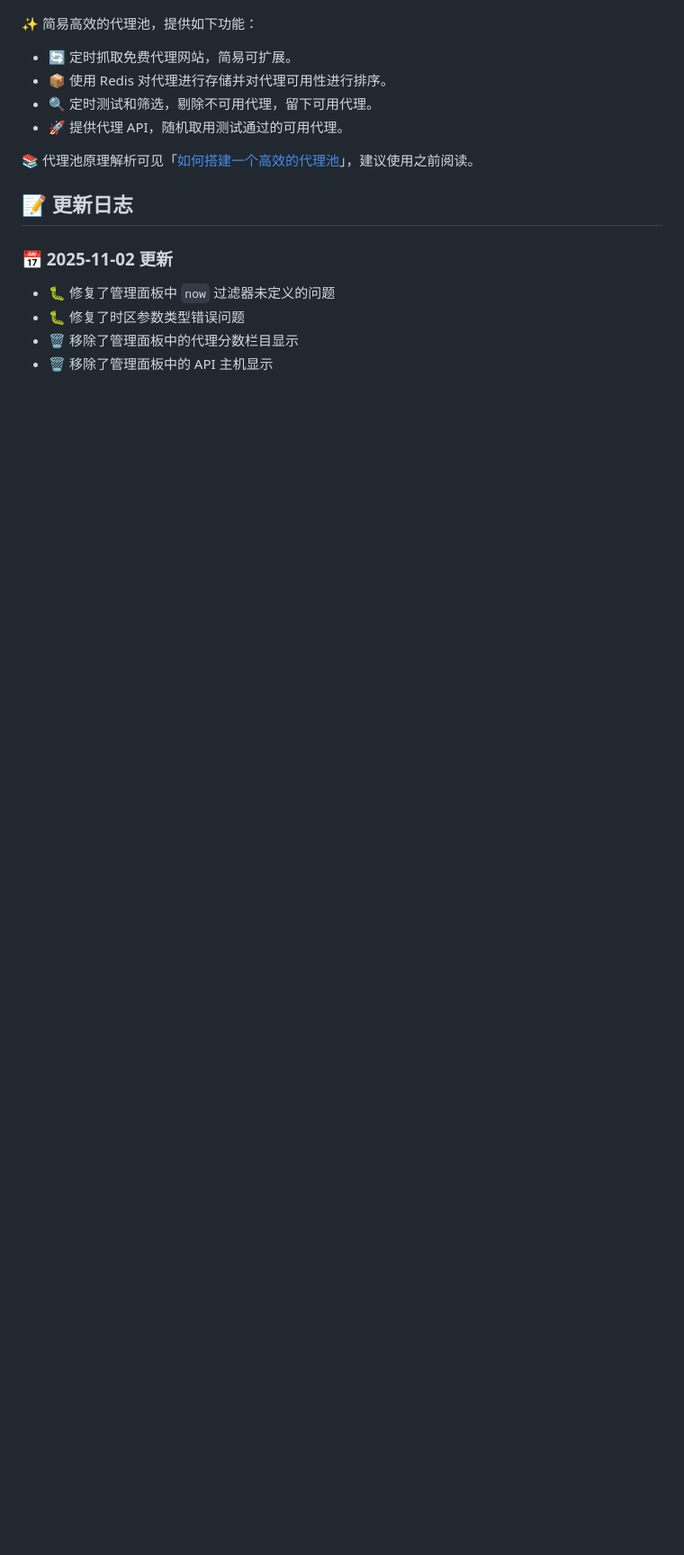
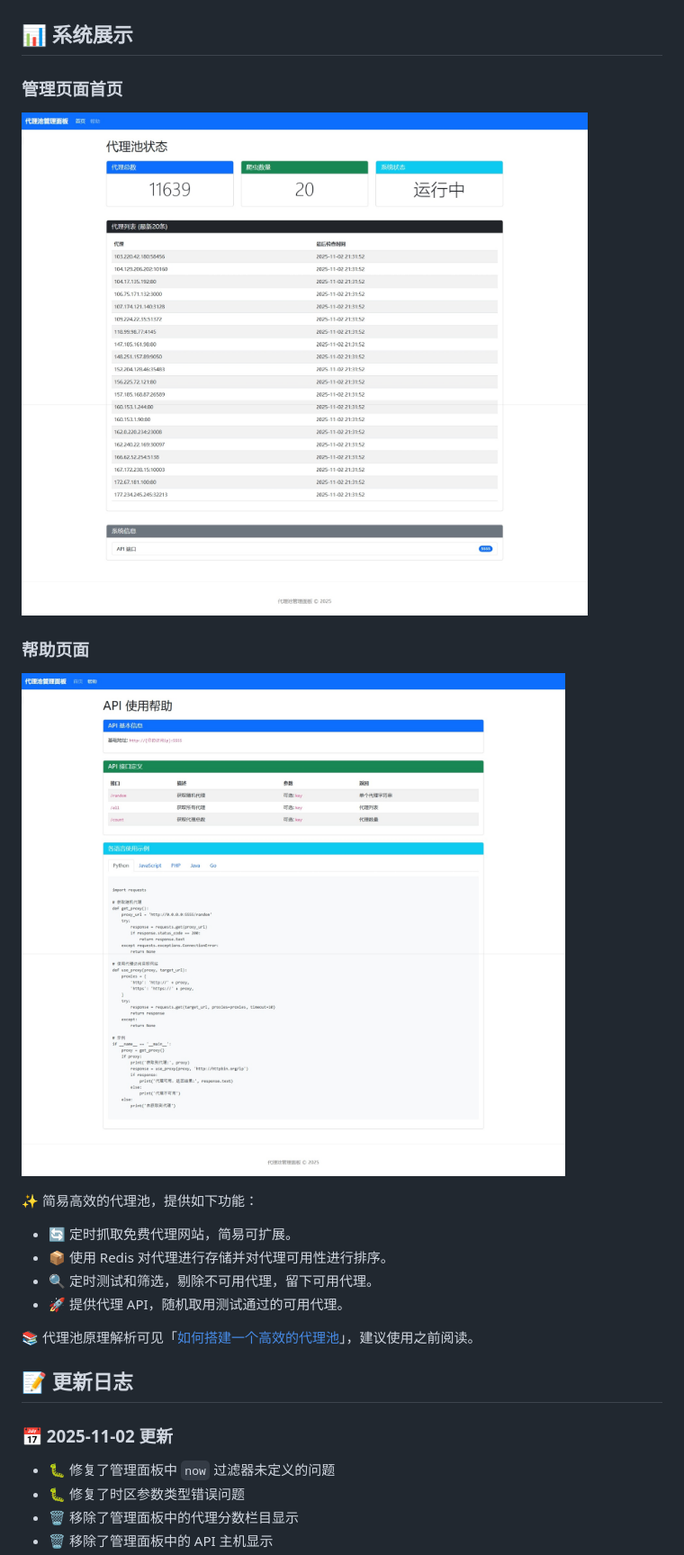
Before and after one commit to 498330580/ProxyPool, a Markdown page: README.md, the part around the change printed below. Shown: that part at 90% size. Rendered like a GitHub page; pictures changed too: doc/img/管理页面-帮助.jpeg (added), doc/img/管理页面-首页.jpeg (added); blank space fills up the shorter version.

Commit message:
文档优化：添加系统截图展示，增强README可视化效果

```diff
--- a/README.md
+++ b/README.md
@@ -6,4 +6,12 @@
 ![Docker Pulls](https://img.shields.io/docker/pulls/germey/proxypool)
+
+## 📊 系统展示
+
+### 管理页面首页
+![管理页面首页](doc/img/管理页面-首页.jpeg)
+
+### 帮助页面
+![帮助页面](doc/img/管理页面-帮助.jpeg)
 
 ✨ 简易高效的代理池，提供如下功能：
 
```
Also changed, not shown: other parts of README.md (+2 -2 lines).
